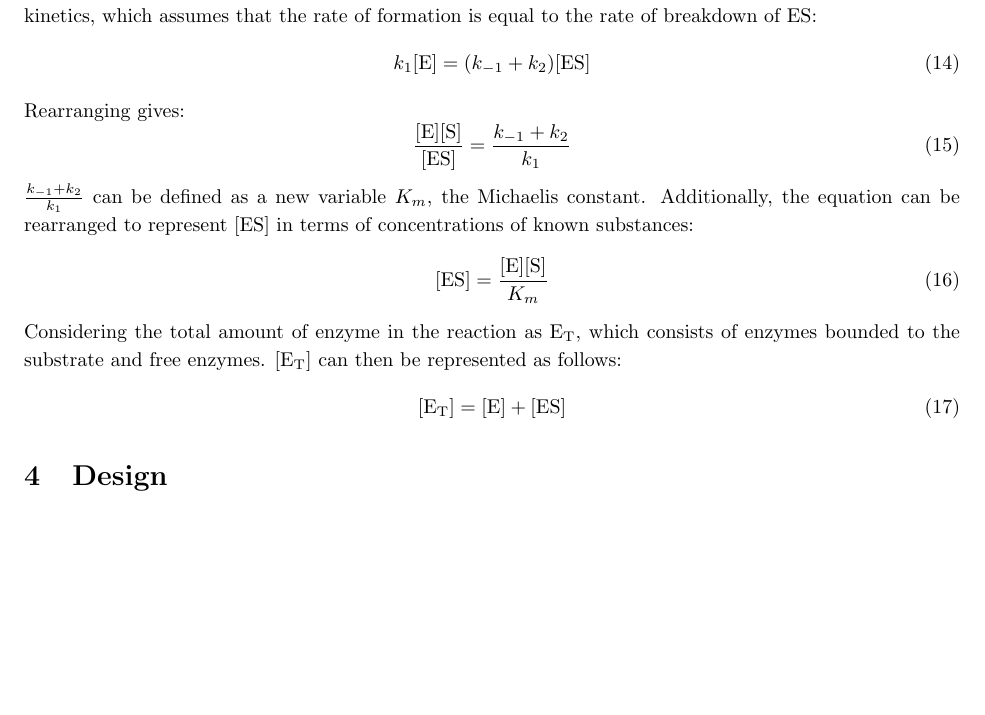
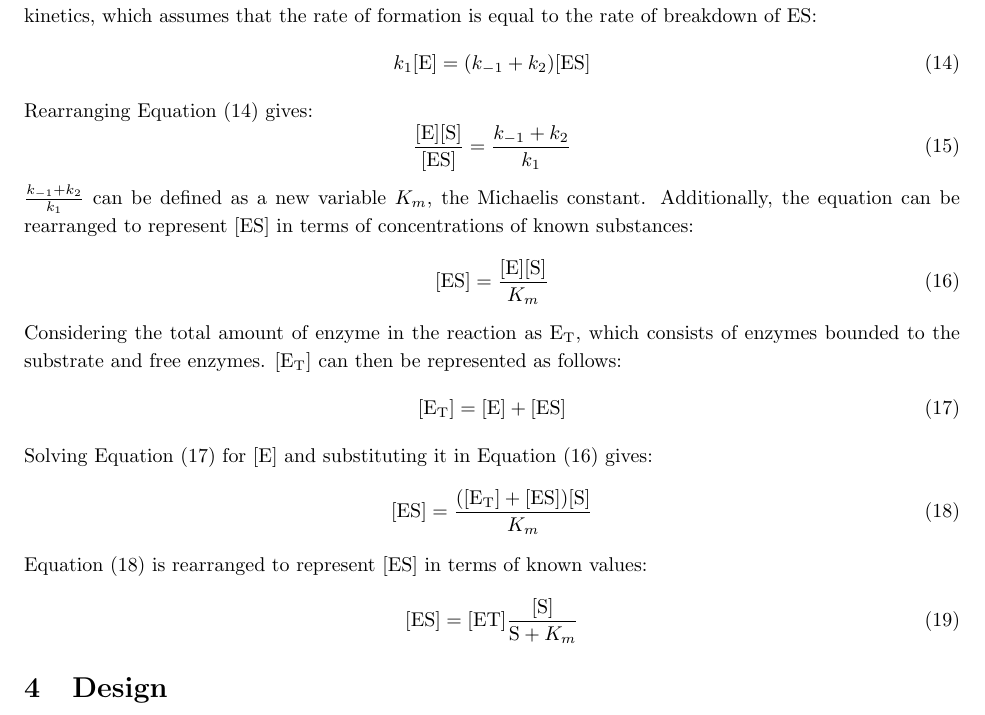
Before and after one commit to Togohogo1-Archive/chem-ia, a LaTeX document (ia.tex): part of page 5 of 11, cut so that both start at the same text, the shorter picture padded with empty space. Compiled offline with pdfLaTeX.

```diff
--- a/ia.tex
+++ b/ia.tex
@@ -223,22 +223,32 @@
 
 In 1924, George Briggs and John Haldane proposed the steady state assumption to further simplify enzyme kinetics, which assumes that the rate of formation is equal to the rate of breakdown of \ce{ES}:
 \begin{equation}
-    k_1 \lbrack \ce{E} \rbrack = (k_{-1} + k_2) \lbrack \ce{ES} \rbrack
+    k_1 [\ce{E}] = (k_{-1} + k_2) [\ce{ES}]
 \end{equation}
 
-Rearranging gives:
+Rearranging Equation (14) gives:
 \begin{equation}
-    \frac{\lbrack \ce{E} \rbrack \lbrack \ce{S} \rbrack}{\lbrack \ce{ES} \rbrack} = \frac{k_{-1}+k_2}{k_1}
+    \frac{[\ce{E}][\ce{S}]}{[\ce{ES}]} = \frac{k_{-1}+k_2}{k_1}
 \end{equation}
 
 $\frac{k_{-1}+k_2}{k_1}$ can be defined as a new variable $K_m$, the Michaelis constant. Additionally, the equation can be rearranged to represent [\ce{ES}] in terms of concentrations of known substances:
 \begin{equation}
-    \lbrack \ce{ES} \rbrack = \frac{\lbrack \ce{E} \rbrack \lbrack \ce{S} \rbrack}{K_m}
+    [\ce{ES}] = \frac{[\ce{E}][\ce{S}]}{K_m}
 \end{equation}
 
 Considering the total amount of enzyme in the reaction as $\ce{E_T}$, which consists of enzymes bounded to the substrate and free enzymes. [\ce{E_T}] can then be represented as follows:
 \begin{equation}
-    \lbrack \ce{E_T} \rbrack = \lbrack \ce{E} \rbrack + \lbrack \ce{ES} \rbrack
+    [\ce{E_T}] = [\ce{E}] + [\ce{ES}]
+\end{equation}
+
+Solving Equation (17) for [\ce{E}] and substituting it in Equation (16) gives:
+\begin{equation}
+    [\ce{ES}] = \frac{([\ce{E_T}] + [\ce{ES}]) [\ce{S}]}{K_m}
+\end{equation}
+
+Equation (18) is rearranged to represent [\ce{ES}] in terms of known values:
+\begin{equation}
+    [\ce{ES}] = [\ce{ET}]\frac{[\ce{S}]}{\ce{S} + K_m}
 \end{equation}
 
 \section{Design}
```
Also changed, not shown: ia.tex (6 more changed lines).
